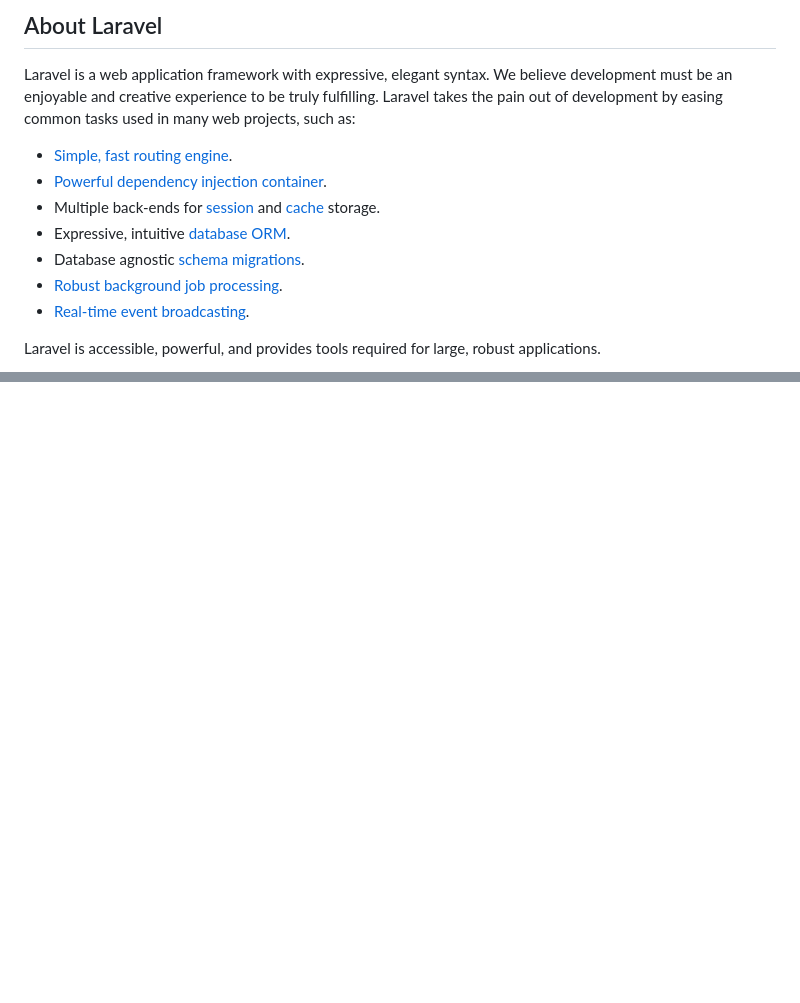
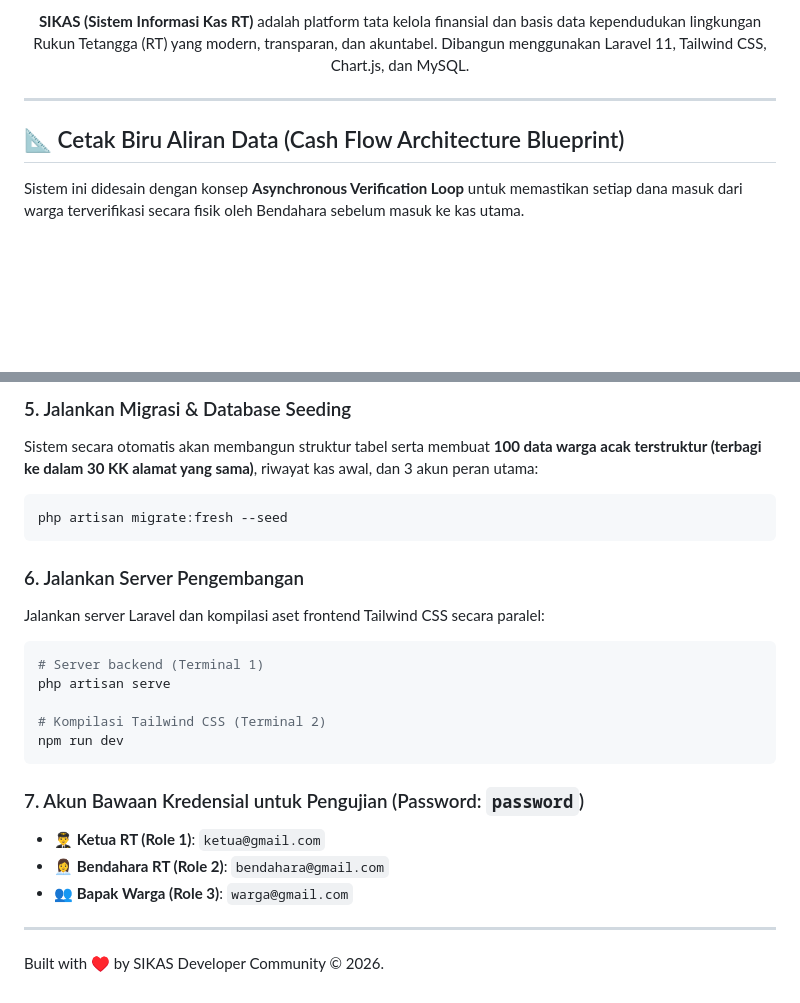
Before and after one commit to ilhamtukangcendol-dot/KAWAN, a Markdown page: README.md, 2 parts joined by grey strips. GitHub-like rendering; blank space fills up the shorter version.

````diff
--- a/README.md
+++ b/README.md
@@ -8,16 +13,12 @@
 </p>
 
-## About Laravel
+<p align="center">
+  <strong>SIKAS (Sistem Informasi Kas RT)</strong> adalah platform tata kelola finansial dan basis data kependudukan lingkungan Rukun Tetangga (RT) yang modern, transparan, dan akuntabel. Dibangun menggunakan Laravel 11, Tailwind CSS, Chart.js, dan MySQL.
+</p>
 
-Laravel is a web application framework with expressive, elegant syntax. We believe development must be an enjoyable and creative experience to be truly fulfilling. Laravel takes the pain out of development by easing common tasks used in many web projects, such as:
+---
 
-- [Simple, fast routing engine](https://laravel.com/docs/routing).
-- [Powerful dependency injection container](https://laravel.com/docs/container).
-- Multiple back-ends for [session](https://laravel.com/docs/session) and [cache](https://laravel.com/docs/cache) storage.
-- Expressive, intuitive [database ORM](https://laravel.com/docs/eloquent).
-- Database agnostic [schema migrations](https://laravel.com/docs/migrations).
-- [Robust background job processing](https://laravel.com/docs/queues).
-- [Real-time event broadcasting](https://laravel.com/docs/broadcasting).
+## 📐 Cetak Biru Aliran Data (Cash Flow Architecture Blueprint)
 
-Laravel is accessible, powerful, and provides tools required for large, robust applications.
+Sistem ini didesain dengan konsep **Asynchronous Verification Loop** untuk memastikan setiap dana masuk dari warga terverifikasi secara fisik oleh Bendahara sebelum masuk ke kas utama.
 
@@ -59,0 +183,24 @@ The Laravel framework is open-sourced software licensed under the [MIT license](
+### 5. Jalankan Migrasi & Database Seeding
+Sistem secara otomatis akan membangun struktur tabel serta membuat **100 data warga acak terstruktur (terbagi ke dalam 30 KK alamat yang sama)**, riwayat kas awal, dan 3 akun peran utama:
+```bash
+php artisan migrate:fresh --seed
+```
+
+### 6. Jalankan Server Pengembangan
+Jalankan server Laravel dan kompilasi aset frontend Tailwind CSS secara paralel:
+```bash
+# Server backend (Terminal 1)
+php artisan serve
+
+# Kompilasi Tailwind CSS (Terminal 2)
+npm run dev
+```
+
+### 7. Akun Bawaan Kredensial untuk Pengujian (Password: `password`)
+*   👨‍✈️ **Ketua RT (Role 1)**: `ketua@gmail.com`
+*   👩‍💼 **Bendahara RT (Role 2)**: `bendahara@gmail.com`
+*   👥 **Bapak Warga (Role 3)**: `warga@gmail.com`
+
+---
+
+Built with ♥ by SIKAS Developer Community © 2026.
````
Also changed, not shown: other parts of README.md (+154 -27 lines).
